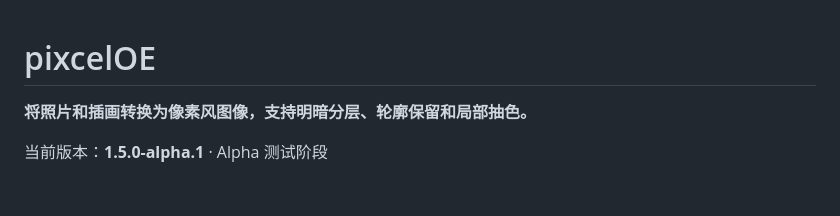
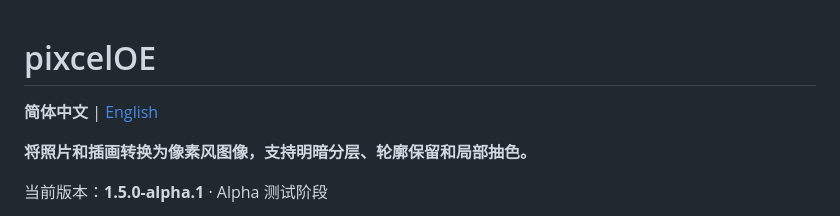
Before and after one commit to ShibaTatsunya/pixcelOE-TOOL, a Markdown page: README.md, the part around the change. Rendered like a GitHub page; blank space fills up the shorter version.

Commit message:
docs: add English README and language switch links

```diff
--- a/README.md
+++ b/README.md
@@ -1,4 +1,6 @@
 # pixcelOE
+
+**简体中文** | [English](README.en.md)
 
 **将照片和插画转换为像素风图像，支持明暗分层、轮廓保留和局部抽色。**
 
```
Also changed, not shown: README.en.md (added, +187 -0 lines).
